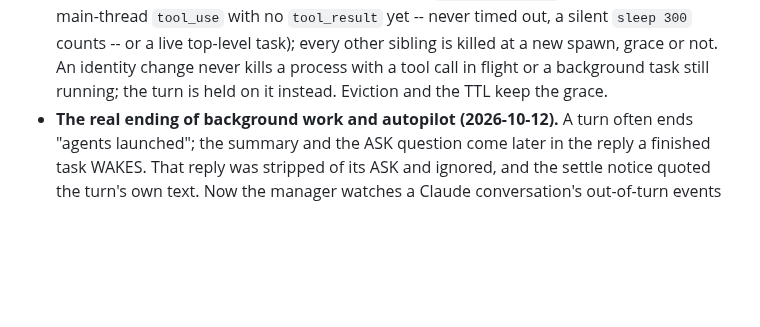
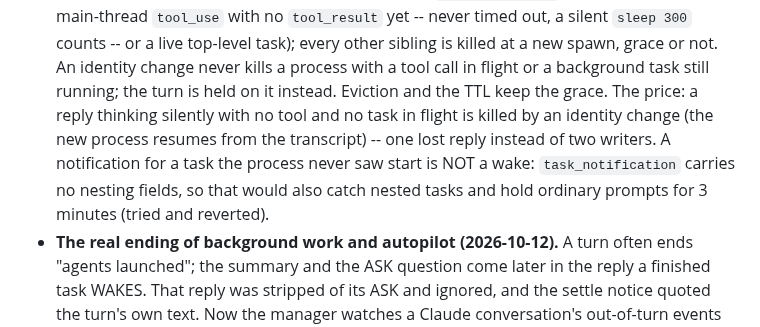
Before and after one commit to Virtue-Digital-Indonesia/x056-remote-control, a Markdown page: CLAUDE.md, the part around the change. GitHub-like rendering; blank space fills up the shorter version.

Commit message:
CLAUDE.md: the cost of one hold/retire predicate, and why an unseen-task notification is not a wake

```diff
--- a/CLAUDE.md
+++ b/CLAUDE.md
@@ -398,7 +398,13 @@ message per turn over `--input-format stream-json`. A turn now ends at the
   silent `sleep 300` counts -- or a live top-level task); every other sibling
   is killed at a new spawn, grace or not. An identity change never kills a
   process with a tool call in flight or a background task still running;
-  the turn is held on it instead. Eviction and the TTL keep the grace.
+  the turn is held on it instead. Eviction and the TTL keep the grace. The
+  price: a reply thinking silently with no tool and no task in flight is
+  killed by an identity change (the new process resumes from the
+  transcript) -- one lost reply instead of two writers. A notification for
+  a task the process never saw start is NOT a wake: `task_notification`
+  carries no nesting fields, so that would also catch nested tasks and hold
+  ordinary prompts for 3 minutes (tried and reverted).
 - **The real ending of background work and autopilot (2026-10-12).** A turn
   often ends "agents launched"; the summary and the ASK question come later in
   the reply a finished task WAKES. That reply was stripped of its ASK and
```
